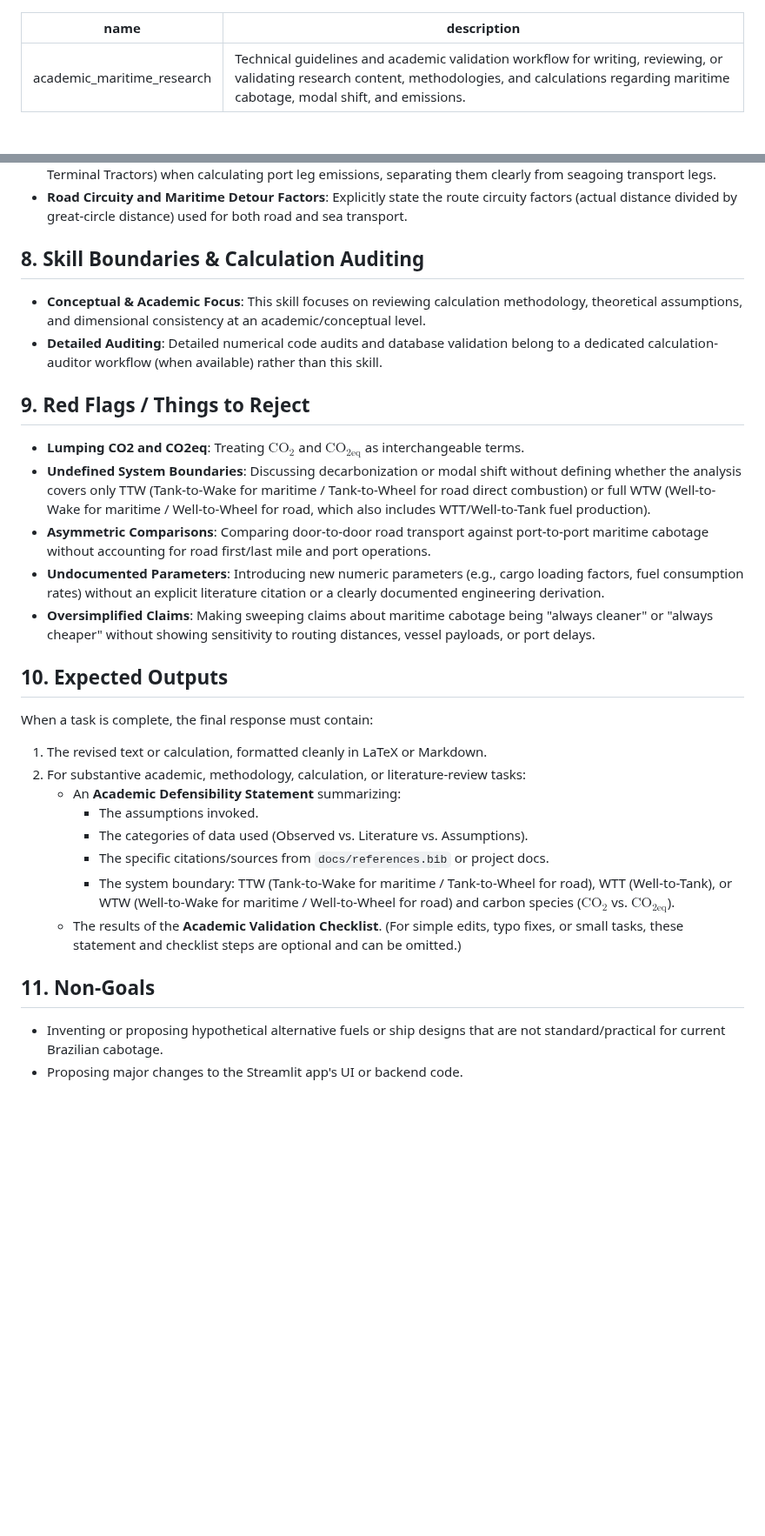
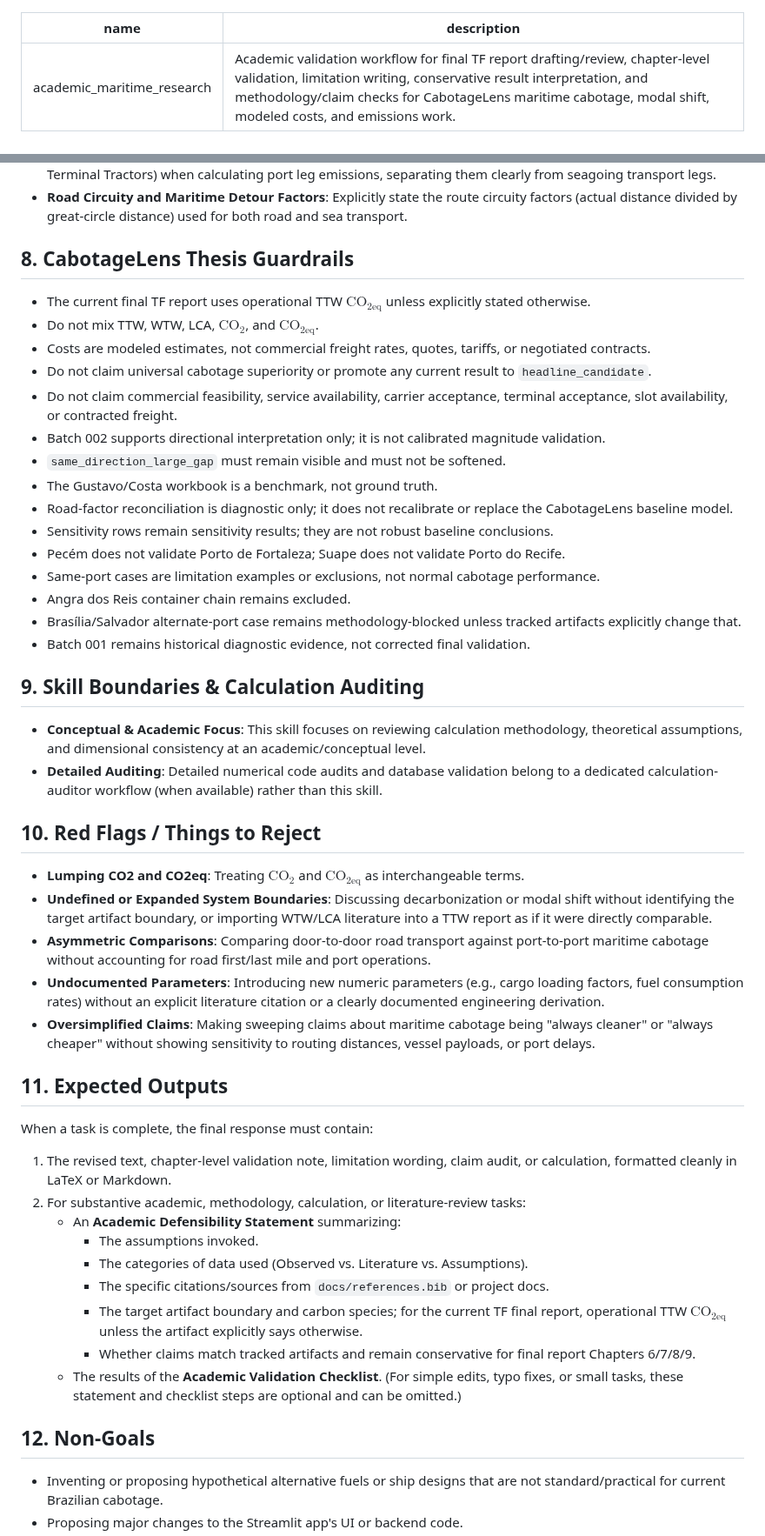
Before and after one commit to pennylanesccp/cabotage-lens, a Markdown page: skills/academic_maritime_research/SKILL.md, 2 parts joined by grey strips. Shown at 87% size. Drawn GitHub-style; blank space fills up the shorter version.

```diff
--- a/skills/academic_maritime_research/SKILL.md
+++ b/skills/academic_maritime_research/SKILL.md
@@ -1,6 +1,6 @@
 ---
 name: academic_maritime_research
-description: Technical guidelines and academic validation workflow for writing, reviewing, or validating research content, methodologies, and calculations regarding maritime cabotage, modal shift, and emissions.
+description: Academic validation workflow for final TF report drafting/review, chapter-level validation, limitation writing, conservative result interpretation, and methodology/claim checks for CabotageLens maritime cabotage, modal shift, modeled costs, and emissions work.
 ---
 
 # Academic Maritime/Naval Engineering Research Support Skill
@@ -58,30 +60,48 @@ Validate all drafted or reviewed text against the following criteria:
 - **Port Operations Integration**: Account for terminal-side activities (e.g., RTG - Rubber Tyred Gantry cranes, TT - Terminal Tractors) when calculating port leg emissions, separating them clearly from seagoing transport legs.
 - **Road Circuity and Maritime Detour Factors**: Explicitly state the route circuity factors (actual distance divided by great-circle distance) used for both road and sea transport.
 
-## 8. Skill Boundaries & Calculation Auditing
+## 8. CabotageLens Thesis Guardrails
+- The current final TF report uses operational TTW $\text{CO}_{2\text{eq}}$ unless explicitly stated otherwise.
+- Do not mix TTW, WTW, LCA, $\text{CO}_2$, and $\text{CO}_{2\text{eq}}$.
+- Costs are modeled estimates, not commercial freight rates, quotes, tariffs, or negotiated contracts.
+- Do not claim universal cabotage superiority or promote any current result to `headline_candidate`.
+- Do not claim commercial feasibility, service availability, carrier acceptance, terminal acceptance, slot availability, or contracted freight.
+- Batch 002 supports directional interpretation only; it is not calibrated magnitude validation.
+- `same_direction_large_gap` must remain visible and must not be softened.
+- The Gustavo/Costa workbook is a benchmark, not ground truth.
+- Road-factor reconciliation is diagnostic only; it does not recalibrate or replace the CabotageLens baseline model.
+- Sensitivity rows remain sensitivity results; they are not robust baseline conclusions.
+- Pecém does not validate Porto de Fortaleza; Suape does not validate Porto do Recife.
+- Same-port cases are limitation examples or exclusions, not normal cabotage performance.
+- Angra dos Reis container chain remains excluded.
+- Brasília/Salvador alternate-port case remains methodology-blocked unless tracked artifacts explicitly change that.
+- Batch 001 remains historical diagnostic evidence, not corrected final validation.
+
+## 9. Skill Boundaries & Calculation Auditing
 - **Conceptual & Academic Focus**: This skill focuses on reviewing calculation methodology, theoretical assumptions, and dimensional consistency at an academic/conceptual level.
 - **Detailed Auditing**: Detailed numerical code audits and database validation belong to a dedicated calculation-auditor workflow (when available) rather than this skill.
 
-## 9. Red Flags / Things to Reject
+## 10. Red Flags / Things to Reject
 - **Lumping CO2 and CO2eq**: Treating $\text{CO}_2$ and $\text{CO}_{2\text{eq}}$ as interchangeable terms.
-- **Undefined System Boundaries**: Discussing decarbonization or modal shift without defining whether the analysis covers only TTW (Tank-to-Wake for maritime / Tank-to-Wheel for road direct combustion) or full WTW (Well-to-Wake for maritime / Well-to-Wheel for road, which also includes WTT/Well-to-Tank fuel production).
+- **Undefined or Expanded System Boundaries**: Discussing decarbonization or modal shift without identifying the target artifact boundary, or importing WTW/LCA literature into a TTW report as if it were directly comparable.
 - **Asymmetric Comparisons**: Comparing door-to-door road transport against port-to-port maritime cabotage without accounting for road first/last mile and port operations.
 - **Undocumented Parameters**: Introducing new numeric parameters (e.g., cargo loading factors, fuel consumption rates) without an explicit literature citation or a clearly documented engineering derivation.
 - **Oversimplified Claims**: Making sweeping claims about maritime cabotage being "always cleaner" or "always cheaper" without showing sensitivity to routing distances, vessel payloads, or port delays.
 
-## 10. Expected Outputs
+## 11. Expected Outputs
 When a task is complete, the final response must contain:
-1. The revised text or calculation, formatted cleanly in LaTeX or Markdown.
+1. The revised text, chapter-level validation note, limitation wording, claim audit, or calculation, formatted cleanly in LaTeX or Markdown.
 2. For substantive academic, methodology, calculation, or literature-review tasks:
    - An **Academic Defensibility Statement** summarizing:
      - The assumptions invoked.
      - The categories of data used (Observed vs. Literature vs. Assumptions).
      - The specific citations/sources from `docs/references.bib` or project docs.
-     - The system boundary: TTW (Tank-to-Wake for maritime / Tank-to-Wheel for road), WTT (Well-to-Tank), or WTW (Well-to-Wake for maritime / Well-to-Wheel for road) and carbon species ($\text{CO}_2$ vs. $\text{CO}_{2\text{eq}}$).
+     - The target artifact boundary and carbon species; for the current TF final report, operational TTW $\text{CO}_{2\text{eq}}$ unless the artifact explicitly says otherwise.
+     - Whether claims match tracked artifacts and remain conservative for final report Chapters 6/7/8/9.
    - The results of the **Academic Validation Checklist**.
    (For simple edits, typo fixes, or small tasks, these statement and checklist steps are optional and can be omitted.)
 
-## 11. Non-Goals
+## 12. Non-Goals
 - Inventing or proposing hypothetical alternative fuels or ship designs that are not standard/practical for current Brazilian cabotage.
 - Proposing major changes to the Streamlit app's UI or backend code.
 - Rewriting the entire final report draft in a single step (work must be incremental and focused).
```
Also changed, not shown: other parts of skills/academic_maritime_research/SKILL.md (+4 -2 lines), skills/emissions_calculation_auditor/SKILL.md (+26 -11 lines).
